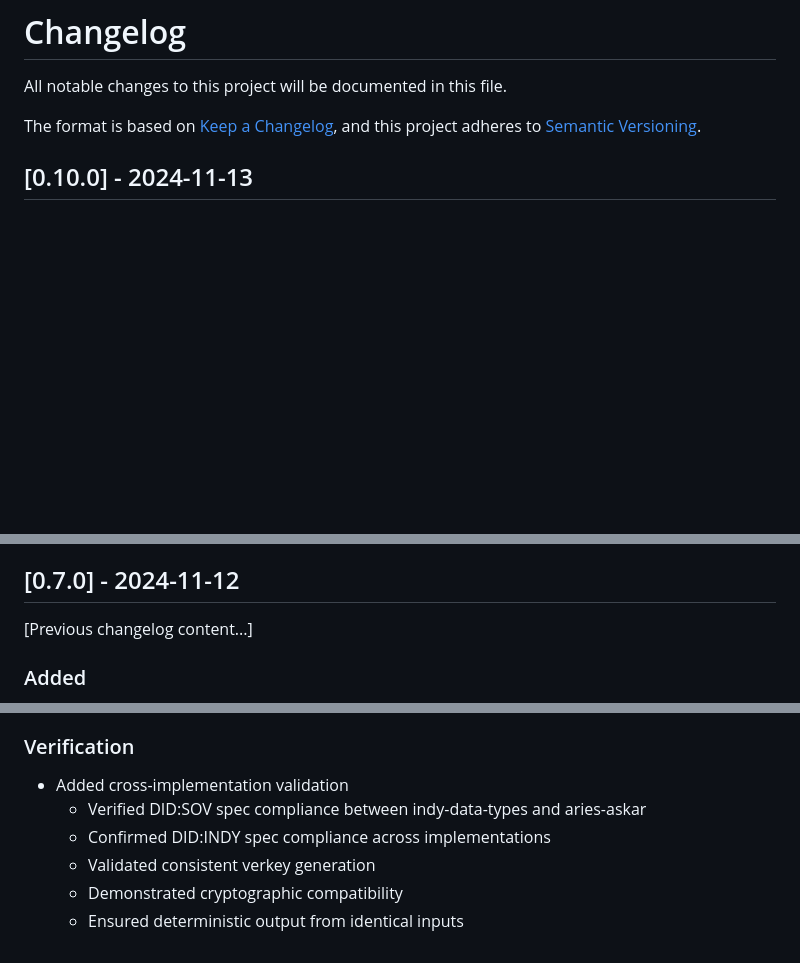
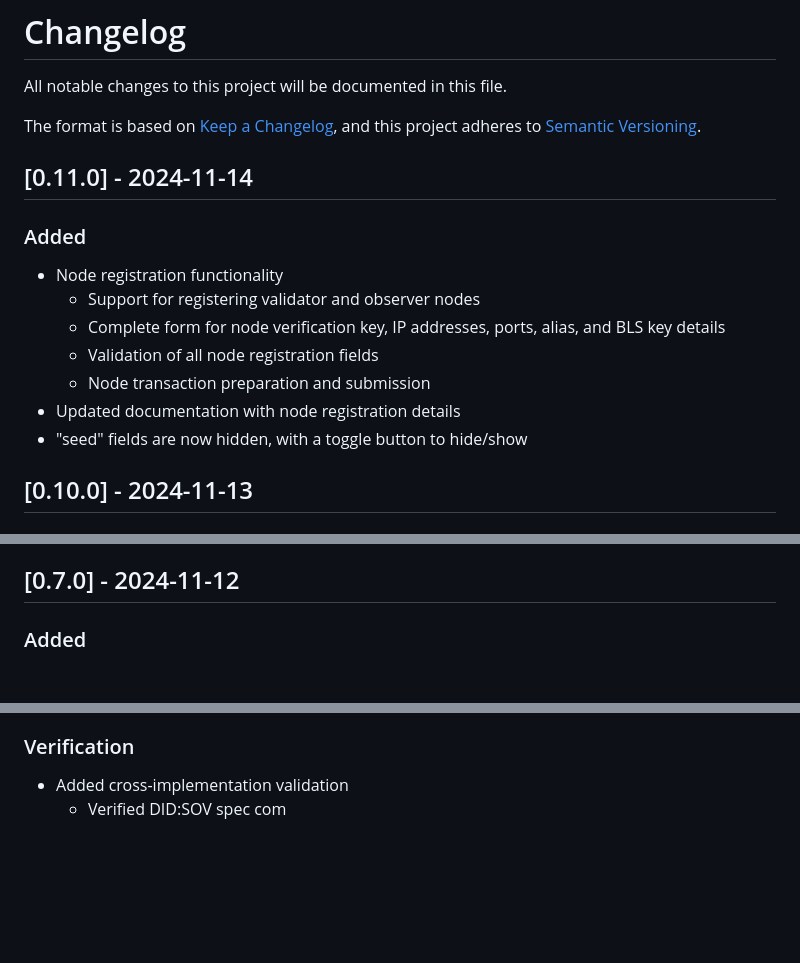
Before and after one commit to MCN-ING/indy-forge, a Markdown page: CHANGELOG.md, 3 parts joined by grey strips. GitHub-like rendering; blank space fills up the shorter version.

```diff
--- a/CHANGELOG.md
+++ b/CHANGELOG.md
@@ -4,6 +4,18 @@ All notable changes to this project will be documented in this file.
 
 The format is based on [Keep a Changelog](https://keepachangelog.com/en/1.0.0/),
 and this project adheres to [Semantic Versioning](https://semver.org/spec/v2.0.0.html).
+
+## [0.11.0] - 2024-11-14
+
+### Added
+
+- Node registration functionality
+  - Support for registering validator and observer nodes
+  - Complete form for node verification key, IP addresses, ports, alias, and BLS key details
+  - Validation of all node registration fields
+  - Node transaction preparation and submission
+- Updated documentation with node registration details
+- "seed" fields are now hidden, with a toggle button to hide/show
 
 ## [0.10.0] - 2024-11-13
 
@@ -53,8 +65,6 @@ and this project adheres to [Semantic Versioning](https://semver.org/spec/v2.0.0
 
 ## [0.7.0] - 2024-11-12
 
-[Previous changelog content...]
-
 ### Added
 
 - Transaction preparation functionality
@@ -204,8 +212,4 @@ and this project adheres to [Semantic Versioning](https://semver.org/spec/v2.0.0
 ### Verification
 
 - Added cross-implementation validation
-    - Verified DID:SOV spec compliance between indy-data-types and aries-askar
-    - Confirmed DID:INDY spec compliance across implementations
-    - Validated consistent verkey generation
-    - Demonstrated cryptographic compatibility
-    - Ensured deterministic output from identical inputs
+    - Verified DID:SOV spec com
```
Also changed, not shown: other parts of CHANGELOG.md (+0 -2 lines), README.md (+24 -0 lines).
